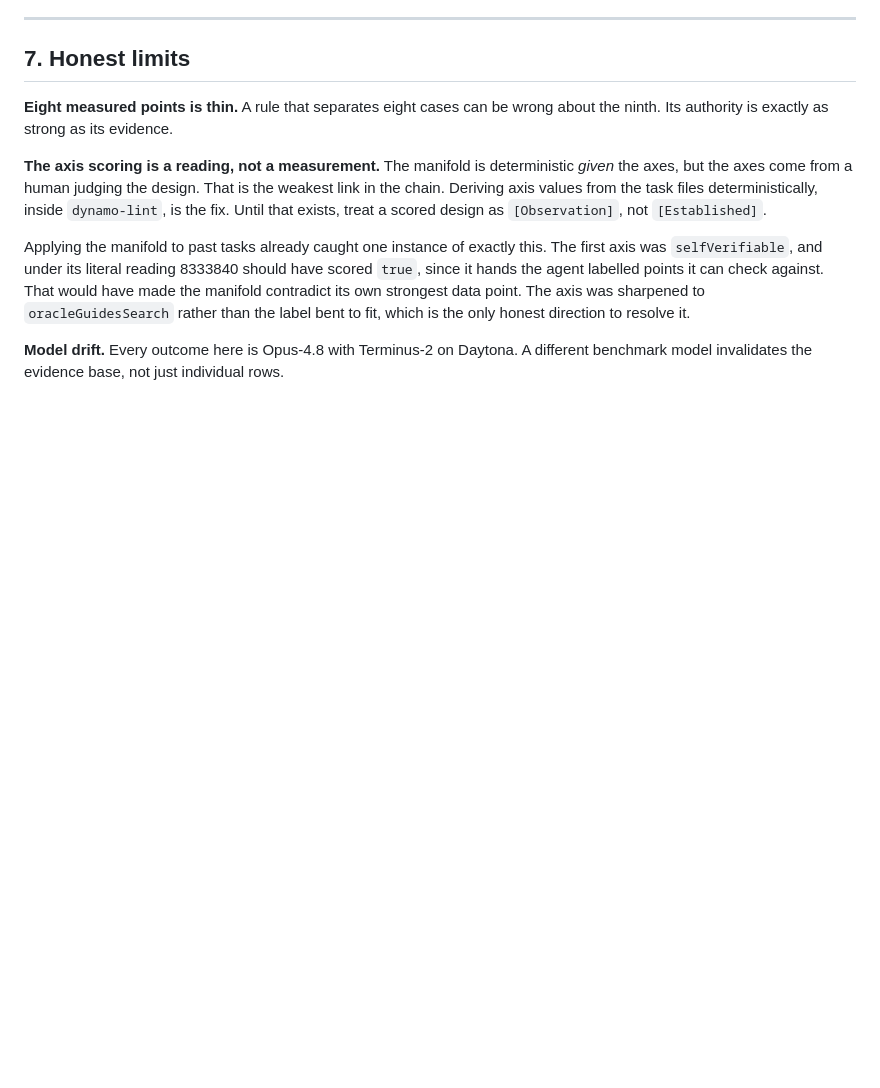
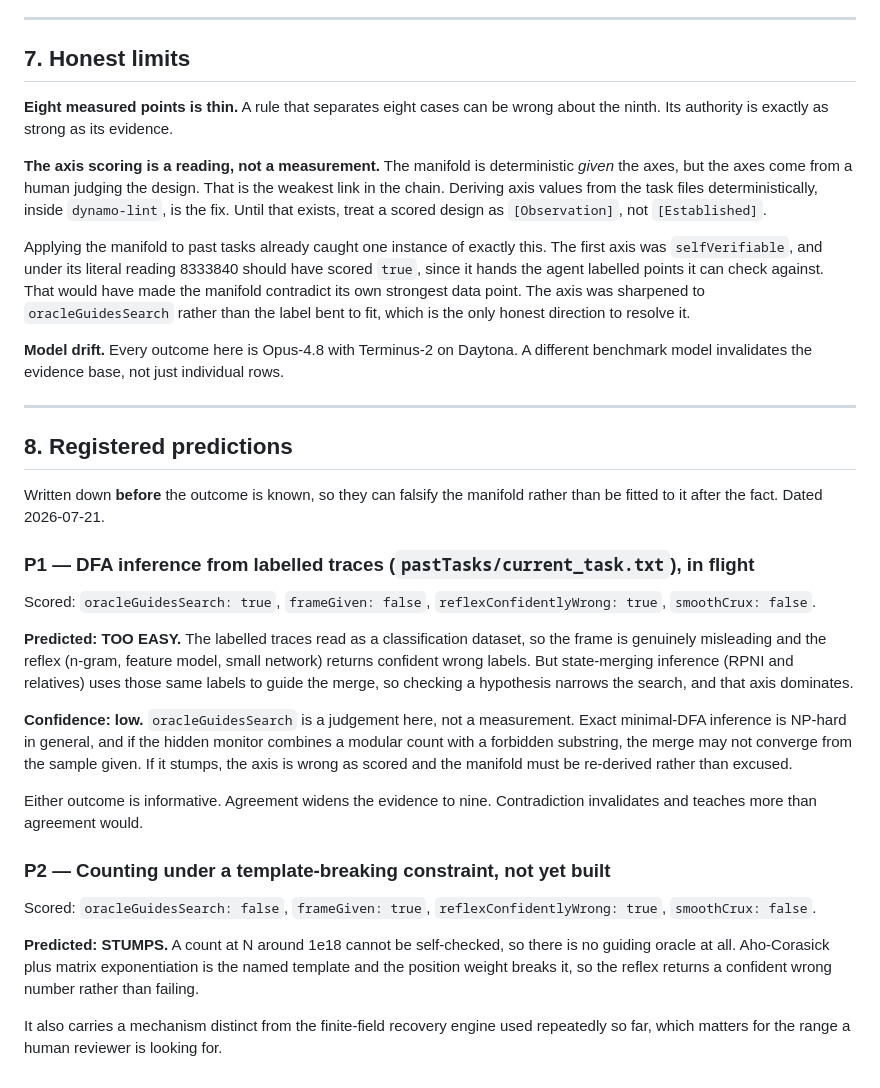
Before and after one commit to kenbin64/tetracube_dimensional_analyzer, a Markdown page: docs/DYNAMO-TASK-MANIFOLD.md, the part around the change. GitHub-like rendering; blank space fills up the shorter version.

Commit message:
docs: register two predictions before their outcomes are known
P1 puts the manifold at risk on the DFA-inference task now in flight,
predicted TOO EASY at low confidence, with the axis that would be wrong if it
stumps named in advance. P2 predicts STUMPS for a counting task not yet
built. Both are falsifiable and dated, so a contradiction invalidates the
manifold rather than being explained away after the fact.

Co-Authored-By: Claude Opus 4.8 <noreply@anthropic.com>

```diff
--- a/docs/DYNAMO-TASK-MANIFOLD.md
+++ b/docs/DYNAMO-TASK-MANIFOLD.md
@@ -162,3 +162,40 @@ fit, which is the only honest direction to resolve it.
 
 **Model drift.** Every outcome here is Opus-4.8 with Terminus-2 on Daytona. A different benchmark
 model invalidates the evidence base, not just individual rows.
+
+---
+
+## 8. Registered predictions
+
+Written down **before** the outcome is known, so they can falsify the manifold rather than be fitted
+to it after the fact. Dated 2026-07-21.
+
+### P1 — DFA inference from labelled traces (`pastTasks/current_task.txt`), in flight
+
+Scored: `oracleGuidesSearch: true`, `frameGiven: false`, `reflexConfidentlyWrong: true`,
+`smoothCrux: false`.
+
+**Predicted: TOO EASY.** The labelled traces read as a classification dataset, so the frame is
+genuinely misleading and the reflex (n-gram, feature model, small network) returns confident wrong
+labels. But state-merging inference (RPNI and relatives) uses those same labels to guide the merge,
+so checking a hypothesis narrows the search, and that axis dominates.
+
+**Confidence: low.** `oracleGuidesSearch` is a judgement here, not a measurement. Exact minimal-DFA
+inference is NP-hard in general, and if the hidden monitor combines a modular count with a forbidden
+substring, the merge may not converge from the sample given. If it stumps, the axis is wrong as
+scored and the manifold must be re-derived rather than excused.
+
+Either outcome is informative. Agreement widens the evidence to nine. Contradiction invalidates and
+teaches more than agreement would.
+
+### P2 — Counting under a template-breaking constraint, not yet built
+
+Scored: `oracleGuidesSearch: false`, `frameGiven: true`, `reflexConfidentlyWrong: true`,
+`smoothCrux: false`.
+
+**Predicted: STUMPS.** A count at N around 1e18 cannot be self-checked, so there is no guiding
+oracle at all. Aho-Corasick plus matrix exponentiation is the named template and the position weight
+breaks it, so the reflex returns a confident wrong number rather than failing.
+
+It also carries a mechanism distinct from the finite-field recovery engine used repeatedly so far,
+which matters for the range a human reviewer is looking for.
```
